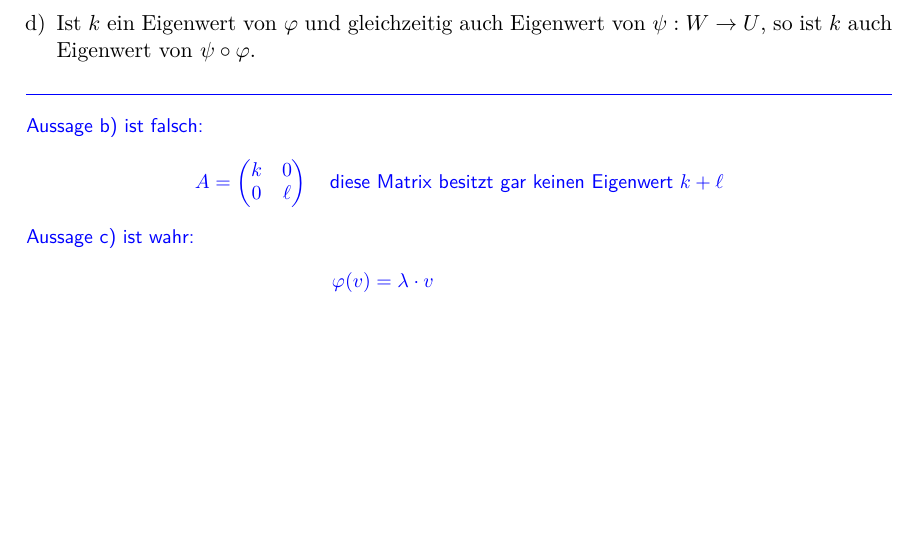
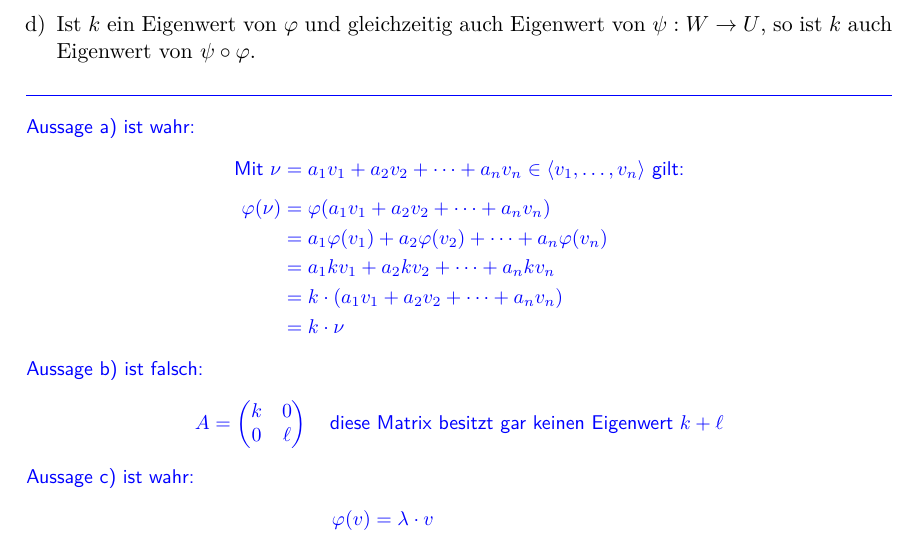
Before and after one commit to usishare/LAI_SS19_Aufgaben, a LaTeX document (lai.tex): part of page 24 of 25, cut so that both start at the same text, the shorter picture padded with empty space. Compiled offline with pdfLaTeX.

Commit message:
aufgabe 7a der probeklausur vom 31.07.2018 geloest

```diff
--- a/lai.tex
+++ b/lai.tex
@@ -2348,6 +2348,17 @@ Beweisen oder widerlegen Sie:
         $\psi:W\to U$, so ist $k$ auch Eigenwert von $\psi\circ\varphi$.
 \end{enumerate}
 \begin{answer}
+  Aussage a) ist wahr:
+  \begin{equation*}
+    \begin{split}
+      \text{Mit }\nu&=a_1v_1+a_2v_2+\cdots+a_nv_n\in\langle v_1,\ldots,v_n\rangle\text{ gilt:}\\[1ex]
+      \varphi(\nu)&=\varphi(a_1v_1+a_2v_2+\cdots+a_nv_n)\\
+                  &=a_1\varphi(v_1)+a_2\varphi(v_2)+\cdots+a_n\varphi(v_n)\\
+                  &=a_1k v_1+a_2k v_2+\cdots+a_nk v_n\\
+                  &=k\cdot(a_1v_1+a_2v_2+\cdots+a_nv_n)\\
+                  &=k\cdot\nu
+    \end{split}
+  \end{equation*}
   Aussage b) ist falsch:
   \begin{equation*}
     A=
```
